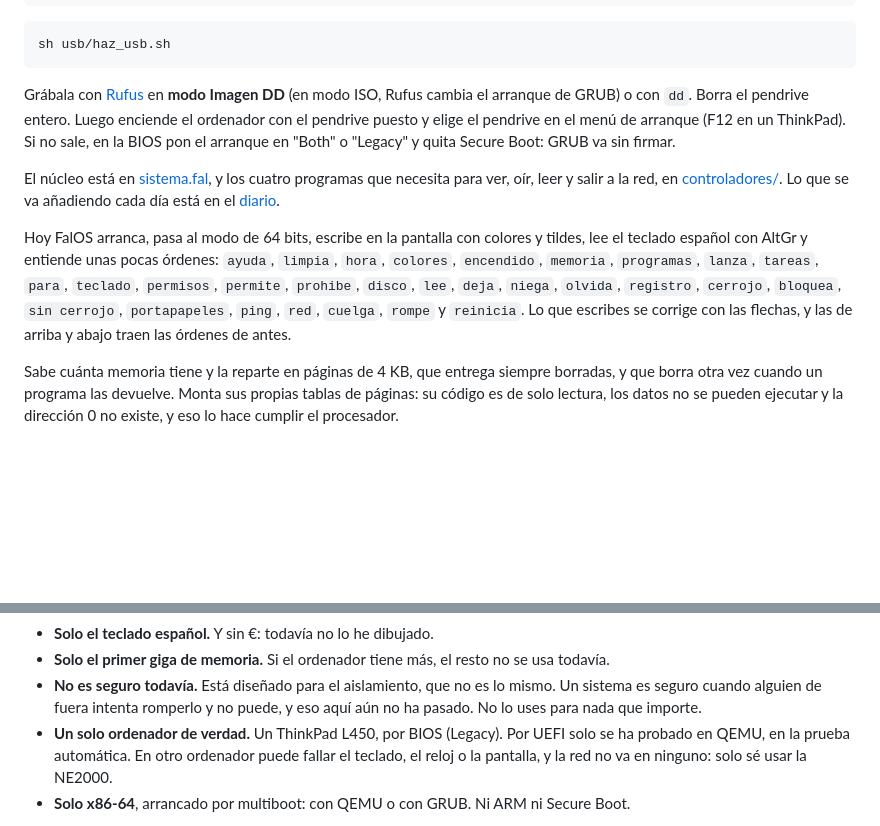
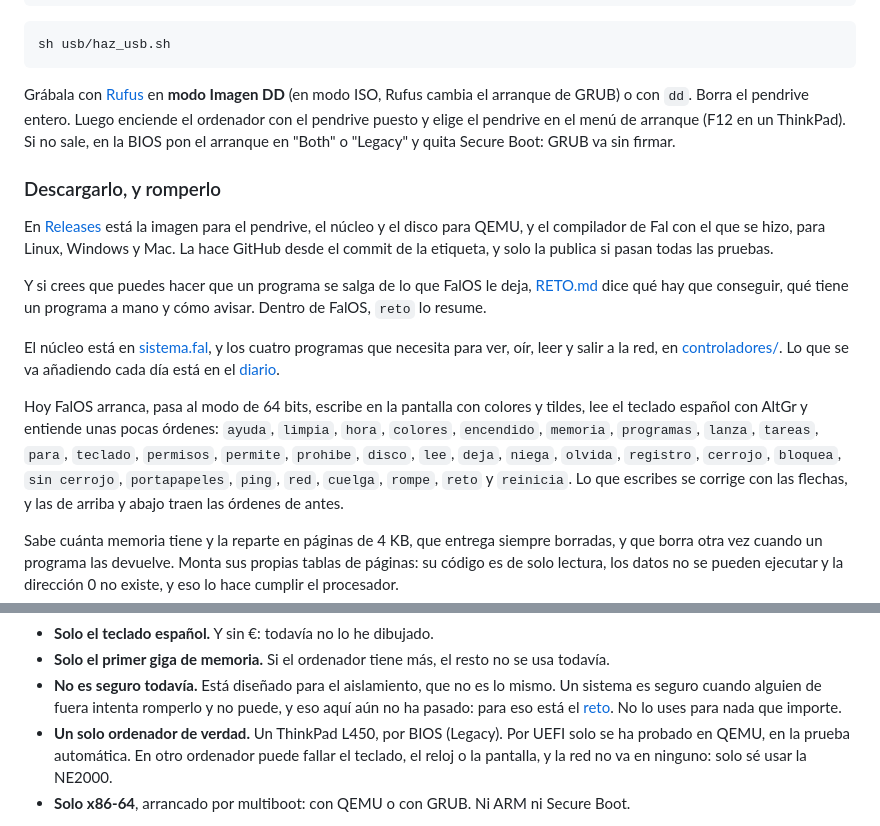
Before and after one commit to NissanBoss/FalOS, a Markdown page: README.md, 2 parts joined by grey strips. GitHub-like rendering; blank space fills up the shorter version.

Commit message:
FalOS se descarga y se puede intentar romper: GitHub publica la imagen solo si pasan todas las pruebas, y reto dice qué tendría que conseguir un programa para ganar

```diff
--- a/README.md
+++ b/README.md
@@ -71,6 +71,17 @@ el ordenador con el pendrive puesto y elige el pendrive en el menú de arranque
 (F12 en un ThinkPad). Si no sale, en la BIOS pon el arranque en "Both" o
 "Legacy" y quita Secure Boot: GRUB va sin firmar.
 
+### Descargarlo, y romperlo
+
+En [Releases](https://github.com/NissanBoss/FalOS/releases/latest) está la imagen
+para el pendrive, el núcleo y el disco para QEMU, y el compilador de Fal con el
+que se hizo, para Linux, Windows y Mac. La hace GitHub desde el commit de la
+etiqueta, y solo la publica si pasan todas las pruebas.
+
+Y si crees que puedes hacer que un programa se salga de lo que FalOS le deja,
+[RETO.md](RETO.md) dice qué hay que conseguir, qué tiene un programa a mano y
+cómo avisar. Dentro de FalOS, `reto` lo resume.
+
 El núcleo está en [sistema.fal](sistema.fal), y los cuatro programas que necesita
 para ver, oír, leer y salir a la red, en [controladores/](controladores). Lo que se va añadiendo
 cada día está en el [diario](DIARIO.md).
@@ -80,7 +91,7 @@ colores y tildes, lee el teclado español con AltGr y entiende unas pocas
 órdenes: `ayuda`, `limpia`, `hora`, `colores`, `encendido`, `memoria`,
 `programas`, `lanza`, `tareas`, `para`, `teclado`, `permisos`, `permite`, `prohibe`,
 `disco`, `lee`, `deja`, `niega`, `olvida`, `registro`, `cerrojo`, `bloquea`,
-`sin cerrojo`, `portapapeles`, `ping`, `red`, `cuelga`, `rompe` y `reinicia`. Lo que escribes se corrige
+`sin cerrojo`, `portapapeles`, `ping`, `red`, `cuelga`, `rompe`, `reto` y `reinicia`. Lo que escribes se corrige
 con las flechas, y las de arriba y abajo traen las órdenes de antes.
 
 Sabe cuánta memoria tiene y la reparte en páginas de 4 KB, que entrega
@@ -555,7 +566,8 @@ están. Falta sacar del núcleo lo que todavía vive en él.
   no se usa todavía.
 - **No es seguro todavía.** Está diseñado para el aislamiento, que no es lo
   mismo. Un sistema es seguro cuando alguien de fuera intenta romperlo y no
-  puede, y eso aquí aún no ha pasado. No lo uses para nada que importe.
+  puede, y eso aquí aún no ha pasado: para eso está el [reto](RETO.md). No lo
+  uses para nada que importe.
 - **Un solo ordenador de verdad.** Un ThinkPad L450, por BIOS (Legacy). Por UEFI
   solo se ha probado en QEMU, en la prueba automática. En otro ordenador puede
   fallar el teclado, el reloj o la pantalla, y la red no va en ninguno: solo sé
```
Also changed, not shown: DIARIO.md (+44 -0 lines), RETO.md (added, +125 -0 lines), capturas/dia-18.png (added), 3 other files.
